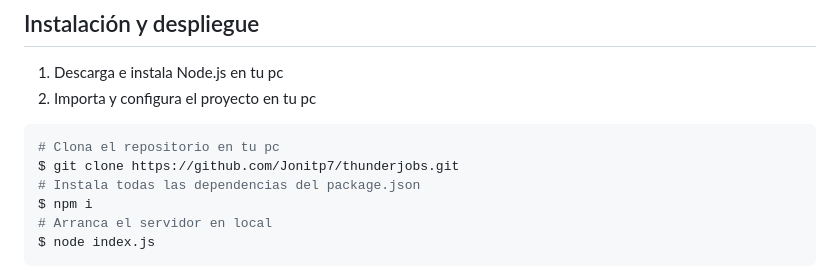
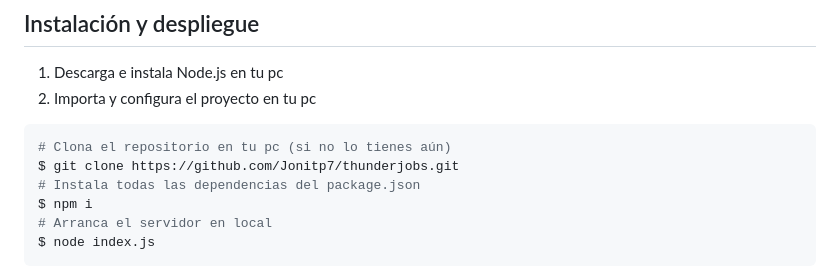
Before and after one commit to Jonitp7/ThunderJobs, a Markdown page: README.md, the part around the change. Rendered like a GitHub page.

````diff
--- a/README.md
+++ b/README.md
@@ -75,7 +75,7 @@ Las empresas pueden ver las solicitudes recibidas para sus vacantes y descargar
 1. Descarga e instala Node.js en tu pc
 2. Importa y configura el proyecto en tu pc
 ```bash
-# Clona el repositorio en tu pc
+# Clona el repositorio en tu pc (si no lo tienes aún)
 $ git clone https://github.com/Jonitp7/thunderjobs.git
 # Instala todas las dependencias del package.json
 $ npm i
````
